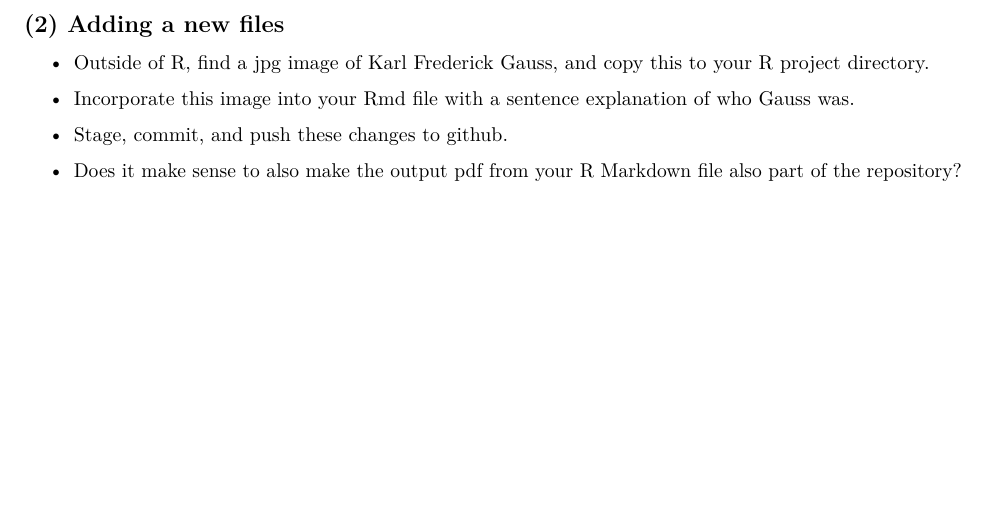
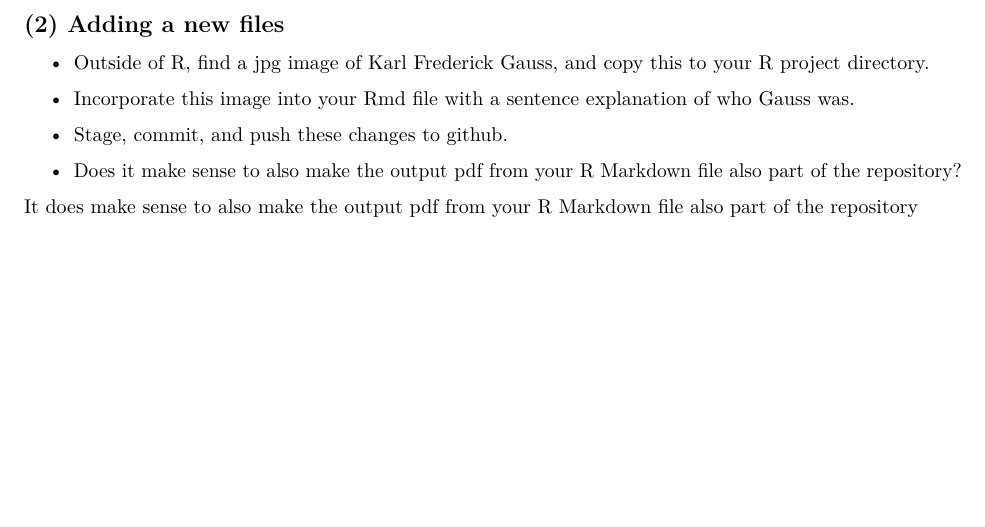
Before and after one commit to K1300/KhaiLe, an R Markdown document (Exercise 26.Rmd): part of page 2 of 3, cut so that both start at the same text. Rendered offline with R 4.5, knitr and Pandoc, then LaTeX, with nearby package versions.

Commit message:
Exercise 16 (26)

```diff
--- a/Exercise 26.Rmd
+++ b/Exercise 26.Rmd
@@ -44,6 +44,7 @@ The path for this project folder is: "/Users/khaile/Desktop/Sophomore Year (2021
 
 * Does it make sense to also make the output pdf from your R Markdown file also part of the repository?
 
+It does make sense to also make the output pdf from your R Markdown file also part of the repository
 
 \newpage
 ## (3)  Sharing with a classmate
```
